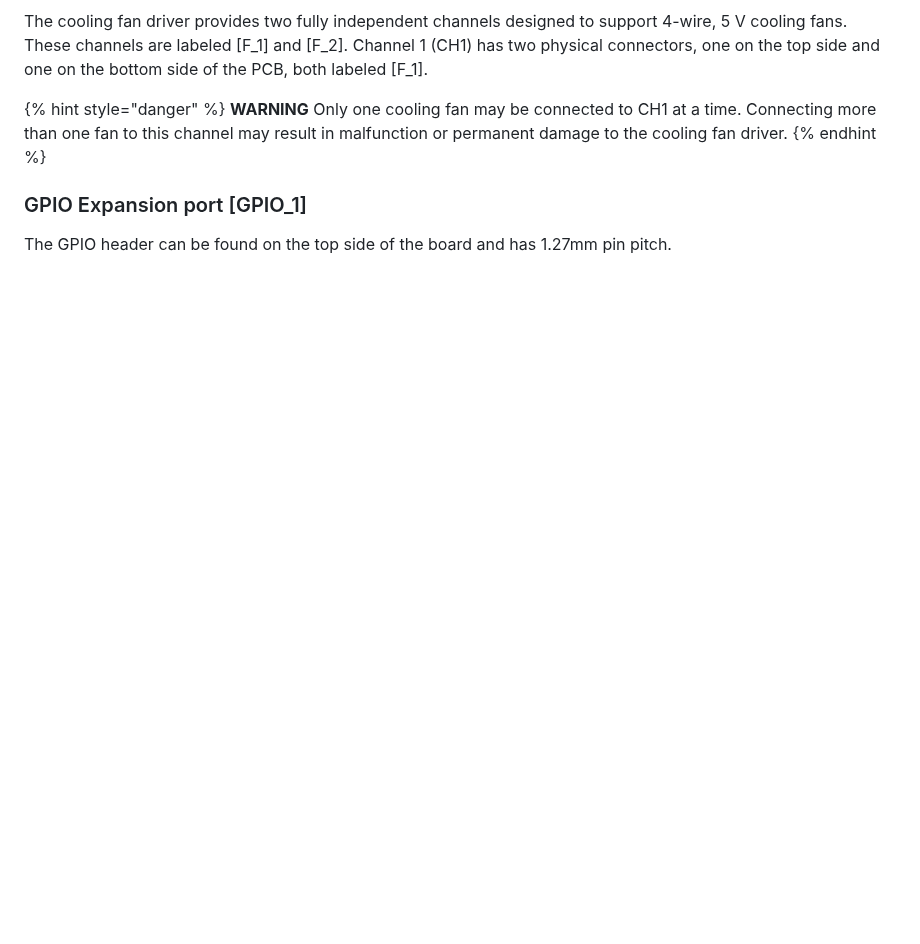
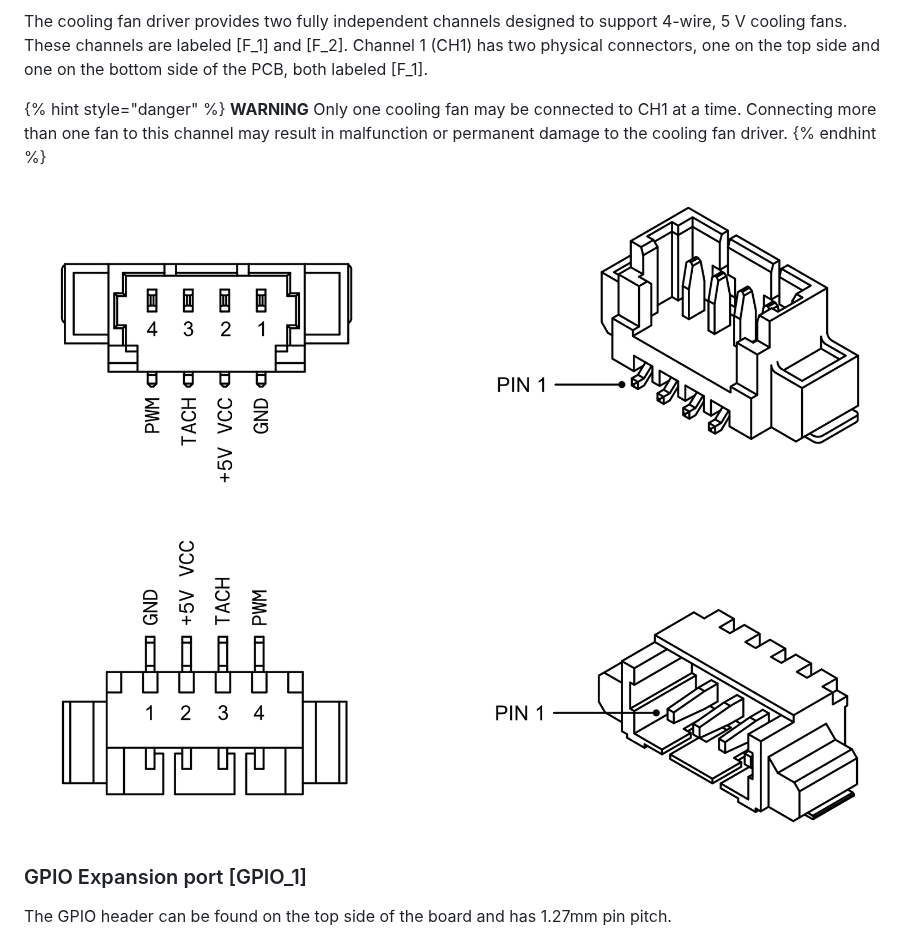
Before and after one commit to we-are-mono/docs, a Markdown page: gateway-development-kit/hardware-description.md, the part around the change. Drawn GitHub-style; pictures changed too: gateway-development-kit/assets/development-kit-gpio-port-fan-4-wire-653104124022-pinout.png (added), gateway-development-kit/assets/development-kit-gpio-port-fan-4-wire-653104131822-pinout.png (added); blank space fills up the shorter version.

Commit message:
added fan pinouts

```diff
--- a/gateway-development-kit/hardware-description.md
+++ b/gateway-development-kit/hardware-description.md
@@ -62,6 +62,11 @@ The cooling fan driver provides two fully independent channels designed to suppo
 {% hint style="danger" %}
 **WARNING** Only one cooling fan may be connected to CH1 at a time. Connecting more than one fan to this channel may result in malfunction or permanent damage to the cooling fan driver.
 {% endhint %}
+
+
+![Cooling Fan CH1 [F_1] & CH2 [F_2] pinout - PCB top side](assets/development-kit-gpio-port-fan-4-wire-653104124022-pinout.png)
+
+![Cooling Fan CH1 [F_1] pinout - PCB bottom side](assets/development-kit-gpio-port-fan-4-wire-653104131822-pinout.png)
 
 
 
```
